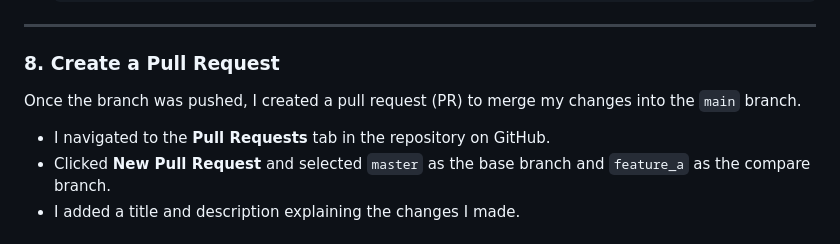
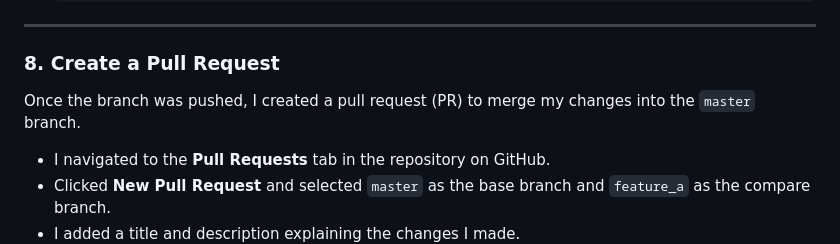
Before and after one commit to bakr-mostafa/DEPI-DevOps-Assignments, a Markdown page: 1 - Git Workflow: Branching, Collaboration, and Pull Requests/README.md, the part around the change. Drawn GitHub-style.

```diff
--- a/1 - Git Workflow: Branching, Collaboration, and Pull Requests/README.md
+++ b/1 - Git Workflow: Branching, Collaboration, and Pull Requests/README.md
@@ -91,7 +91,7 @@ After creating the branch, I made changes to the HTML file (as part of the `feat
 
 ### 8. **Create a Pull Request**
 
-Once the branch was pushed, I created a pull request (PR) to merge my changes into the `main` branch.
+Once the branch was pushed, I created a pull request (PR) to merge my changes into the `master` branch.
 
 - I navigated to the **Pull Requests** tab in the repository on GitHub.
 - Clicked **New Pull Request** and selected `master` as the base branch and `feature_a` as the compare branch.
```
